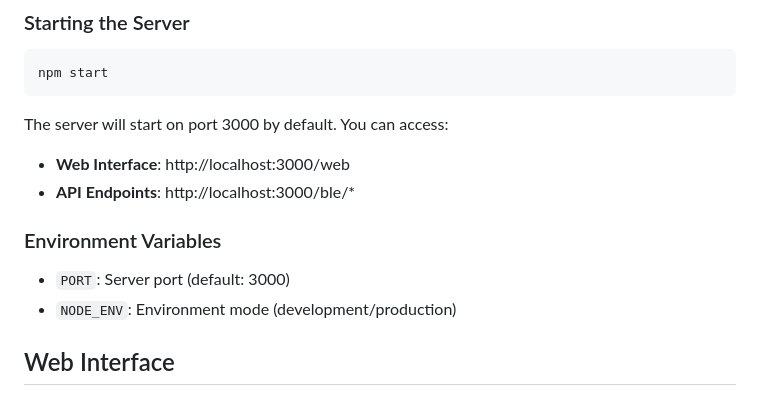
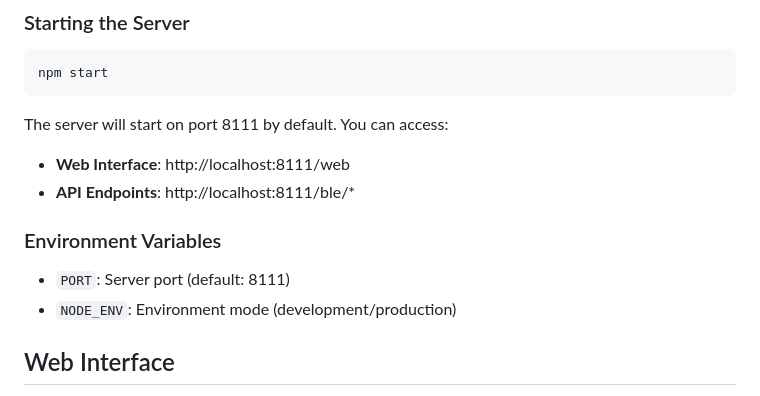
Before and after one commit to rblaakmeer/BLE2WebSvc, a Markdown page: README.md, the part around the change. GitHub-like rendering.

Commit message:
fix: Update default server port in README to 8111

````diff
--- a/README.md
+++ b/README.md
@@ -95,13 +95,13 @@ For deployment on Raspberry Pi Zero W:
 npm start
 ```
 
-The server will start on port 3000 by default. You can access:
-- **Web Interface**: http://localhost:3000/web
-- **API Endpoints**: http://localhost:3000/ble/*
+The server will start on port 8111 by default. You can access:
+- **Web Interface**: http://localhost:8111/web
+- **API Endpoints**: http://localhost:8111/ble/*
 
 ### Environment Variables
 
-- `PORT`: Server port (default: 3000)
+- `PORT`: Server port (default: 8111)
 - `NODE_ENV`: Environment mode (development/production)
 
 ## Web Interface
````
